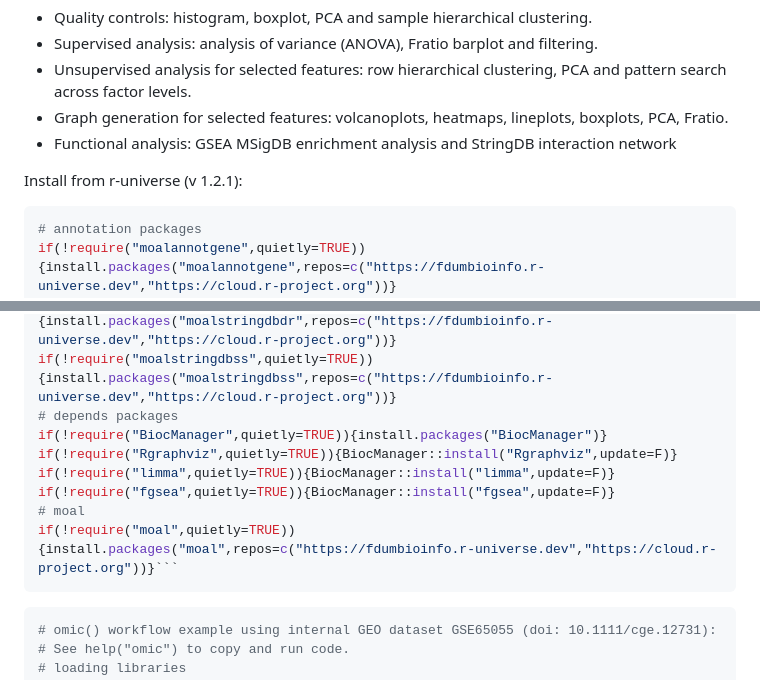
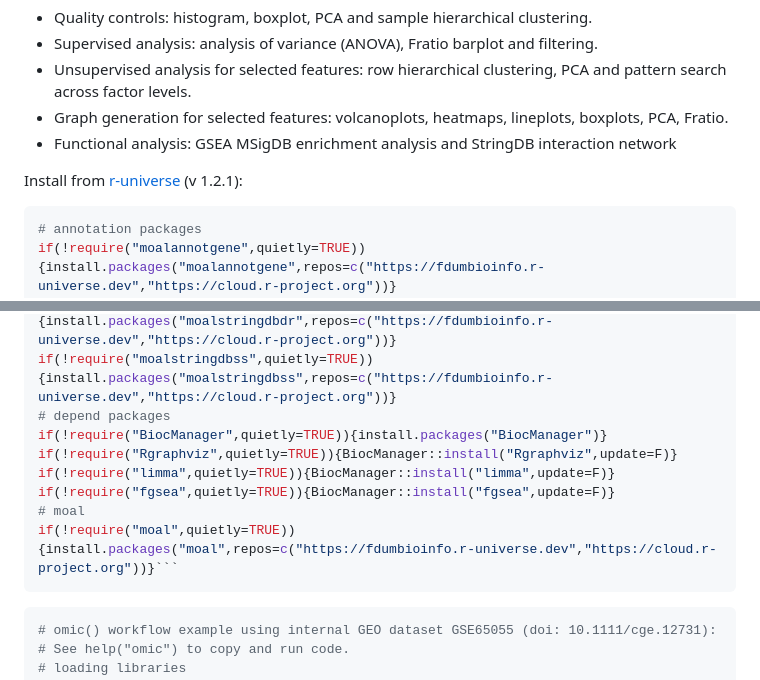
Before and after one commit to fdumbioinfo/moal, a Markdown page: README.md, 2 parts joined by grey strips. Drawn GitHub-style.

````diff
--- a/README.md
+++ b/README.md
@@ -8,8 +8,8 @@ Workflow summary:
  - Graph generation for selected features: volcanoplots, heatmaps, lineplots, boxplots, PCA, Fratio.
  - Functional analysis: GSEA MSigDB enrichment analysis and StringDB interaction network
 
+Install from <a href="https://fdumbioinfo.r-universe.dev/moal">r-universe</a> (v 1.2.1):
 
-Install from r-universe (v 1.2.1):
 ```r
 # annotation packages
 if(!require("moalannotgene",quietly=TRUE)){install.packages("moalannotgene",repos=c("https://fdumbioinfo.r-universe.dev","https://cloud.r-project.org"))}
@@ -21,7 +21,7 @@ if(!require("moalstringdbmm",quietly=TRUE)){install.packages("moalstringdbmm",re
 if(!require("moalstringdbrn",quietly=TRUE)){install.packages("moalstringdbrn",repos=c("https://fdumbioinfo.r-universe.dev","https://cloud.r-project.org"))}
 if(!require("moalstringdbdr",quietly=TRUE)){install.packages("moalstringdbdr",repos=c("https://fdumbioinfo.r-universe.dev","https://cloud.r-project.org"))}
 if(!require("moalstringdbss",quietly=TRUE)){install.packages("moalstringdbss",repos=c("https://fdumbioinfo.r-universe.dev","https://cloud.r-project.org"))}
-# depends packages
+# depend packages
 if(!require("BiocManager",quietly=TRUE)){install.packages("BiocManager")}
 if(!require("Rgraphviz",quietly=TRUE)){BiocManager::install("Rgraphviz",update=F)}
 if(!require("limma",quietly=TRUE)){BiocManager::install("limma",update=F)}
@@ -29,6 +29,7 @@ if(!require("fgsea",quietly=TRUE)){BiocManager::install("fgsea",update=F)}
 # moal
 if(!require("moal",quietly=TRUE)){install.packages("moal",repos=c("https://fdumbioinfo.r-universe.dev","https://cloud.r-project.org"))}```
 ```
+
 
 ```r
 # omic() workflow example using internal GEO dataset GSE65055 (doi: 10.1111/cge.12731):
````
